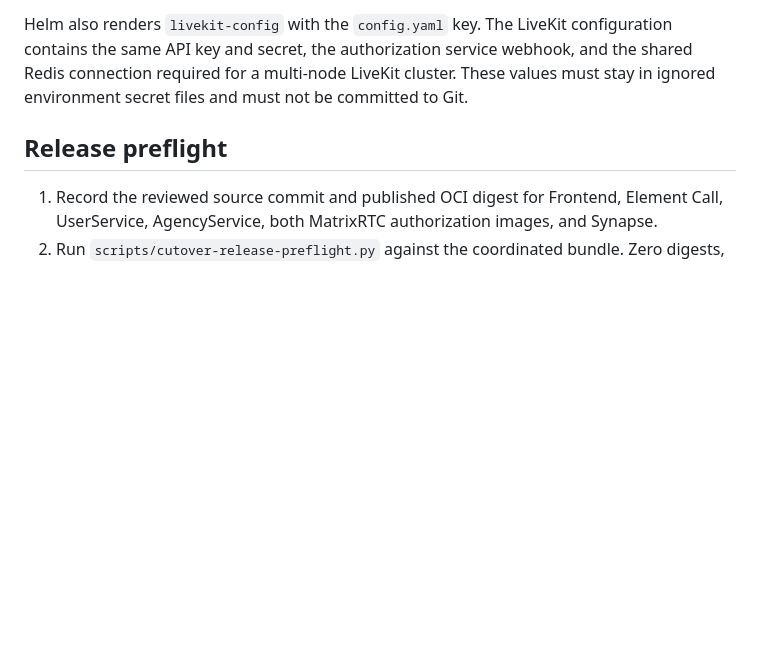
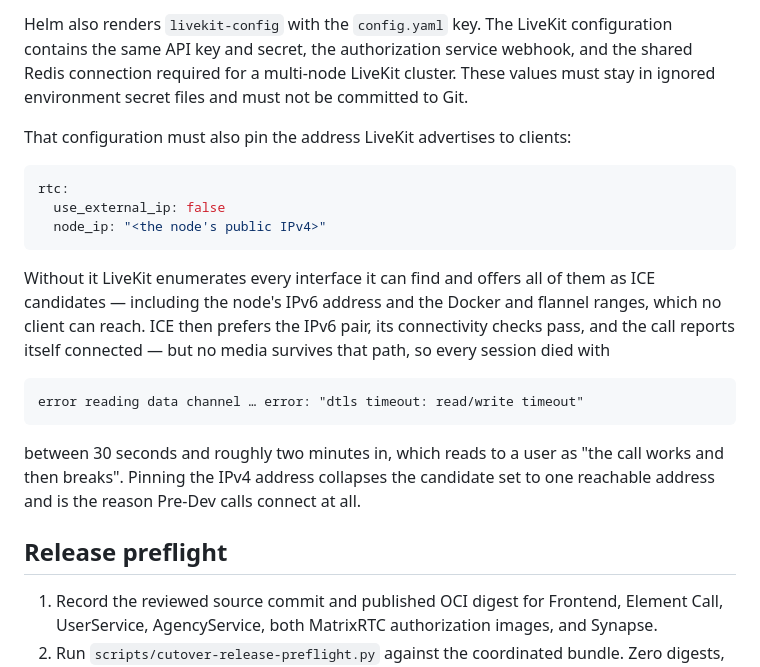
Before and after one commit to OpenResilienceInitiative/ORISO-Helm, a Markdown page: docs/matrixrtc-cutover-runbook.md, the part around the change. Drawn GitHub-style; blank space fills up the shorter version.

Commit message:
docs(matrixrtc): require an explicit LiveKit node_ip
With automatic detection LiveKit enumerated every interface and advertised all
of them, including the node's IPv6 address and the Docker and flannel ranges.
ICE then preferred the IPv6 pair on every session observed on PreDev — its
connectivity checks passed, so the call reported itself connected, but no media
survived that path and each session ended in

  error reading data channel … "dtls timeout: read/write timeout"

after 30s to about two minutes. To a user that is "the call works, then breaks".

livekit-config is supplied outside Helm, so this cannot be fixed in a template;
record the requirement where the secret is described.

Refs OpenResilienceInitiative/ORISO-Livekit#20

Co-Authored-By: Claude Fable 5 <noreply@anthropic.com>

````diff
--- a/docs/matrixrtc-cutover-runbook.md
+++ b/docs/matrixrtc-cutover-runbook.md
@@ -31,6 +31,28 @@ configuration contains the same API key and secret, the authorization service
 webhook, and the shared Redis connection required for a multi-node LiveKit
 cluster. These values must stay in ignored environment secret files and must
 not be committed to Git.
+
+That configuration must also pin the address LiveKit advertises to clients:
+
+```yaml
+rtc:
+  use_external_ip: false
+  node_ip: "<the node's public IPv4>"
+```
+
+Without it LiveKit enumerates every interface it can find and offers all of
+them as ICE candidates — including the node's IPv6 address and the Docker and
+flannel ranges, which no client can reach. ICE then prefers the IPv6 pair, its
+connectivity checks pass, and the call reports itself connected — but no media
+survives that path, so every session died with
+
+```
+error reading data channel … error: "dtls timeout: read/write timeout"
+```
+
+between 30 seconds and roughly two minutes in, which reads to a user as "the
+call works and then breaks". Pinning the IPv4 address collapses the candidate
+set to one reachable address and is the reason Pre-Dev calls connect at all.
 
 ## Release preflight
 
````
